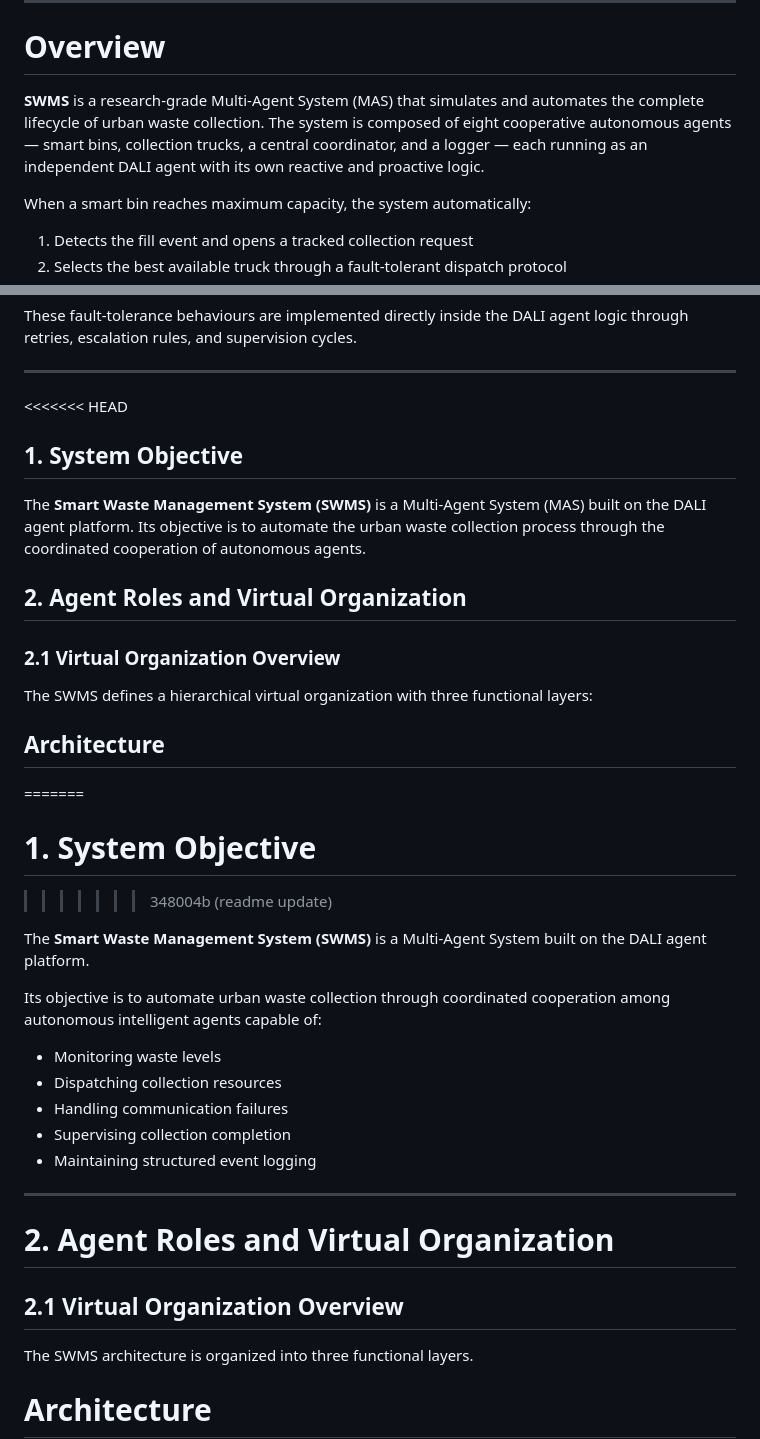
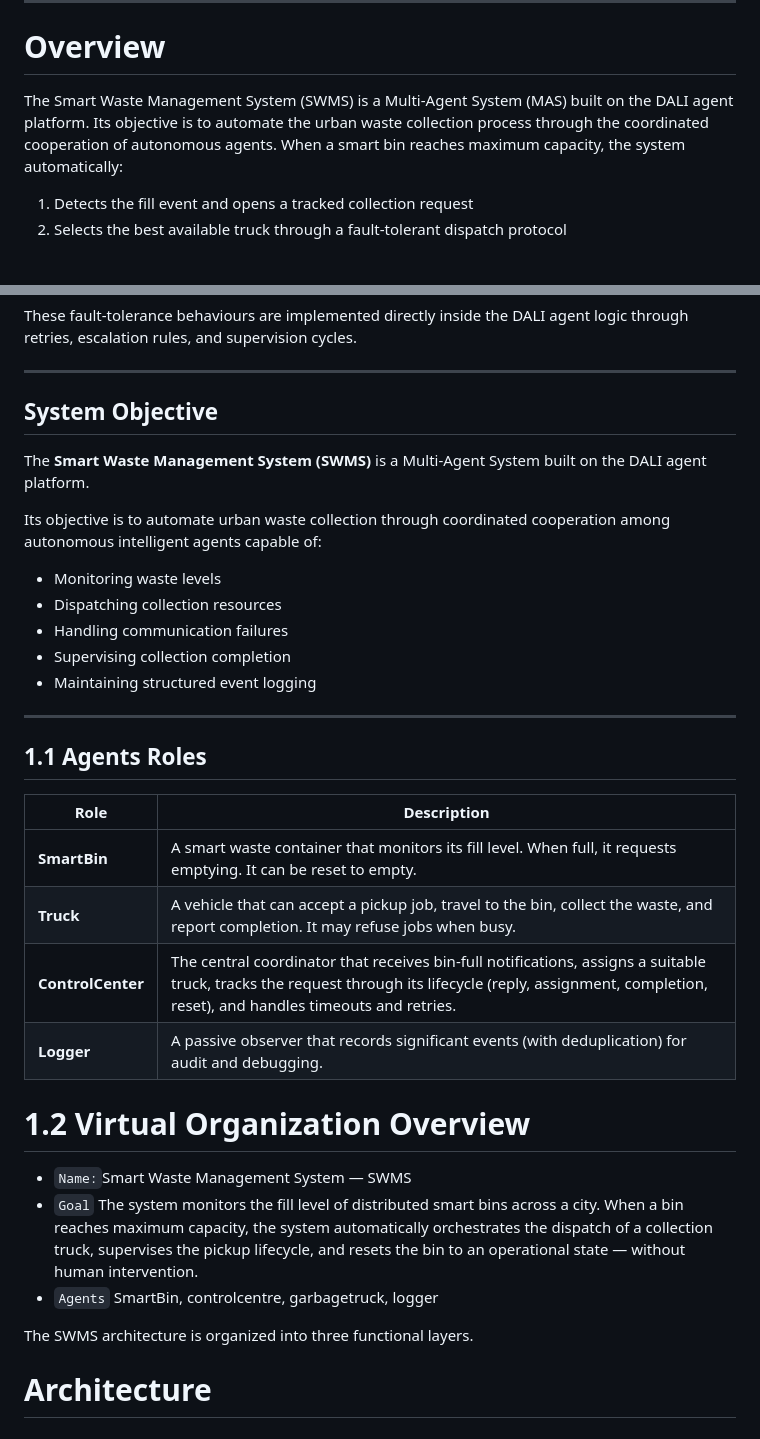
Before and after one commit to Lokwo12/SWMS_MAS_System, a Markdown page: README.md, 2 parts joined by grey strips. Rendered like a GitHub page; blank space fills up the shorter version.

```diff
--- a/README.md
+++ b/README.md
@@ -6,8 +6,7 @@
 
 # Overview
 
-**SWMS** is a research-grade Multi-Agent System (MAS) that simulates and automates the complete lifecycle of urban waste collection. The system is composed of eight cooperative autonomous agents — smart bins, collection trucks, a central coordinator, and a logger — each running as an independent DALI agent with its own reactive and proactive logic.
-
+The Smart Waste Management System (SWMS) is a Multi-Agent System (MAS) built on the DALI agent platform. Its objective is to automate the urban waste collection process through the coordinated cooperation of autonomous agents.
 When a smart bin reaches maximum capacity, the system automatically:
 
 1. Detects the fill event and opens a tracked collection request
@@ -27,20 +26,8 @@ These fault-tolerance behaviours are implemented directly inside the DALI agent
 
 ---
 
-<<<<<<< HEAD
-## 1. System Objective
+## System Objective
 
-The **Smart Waste Management System (SWMS)** is a Multi-Agent System (MAS) built on the DALI agent platform. Its objective is to automate the urban waste collection process through the coordinated cooperation of autonomous agents.
-
-## 2. Agent Roles and Virtual Organization
-
-### 2.1 Virtual Organization Overview
-
-The SWMS defines a hierarchical virtual organization with three functional layers:
-## Architecture
-=======
-# 1. System Objective
->>>>>>> 348004b (readme update)
 
 The **Smart Waste Management System (SWMS)** is a Multi-Agent System built on the DALI agent platform.
 
@@ -53,10 +40,22 @@ Its objective is to automate urban waste collection through coordinated cooperat
 - Maintaining structured event logging
 
 ---
+## 1.1 Agents Roles
 
-# 2. Agent Roles and Virtual Organization
+| Role | Description |
+|---|---|
+| **SmartBin** | A smart waste container that monitors its fill level. When full, it requests emptying. It can be reset to empty. |
+| **Truck** | A vehicle that can accept a pickup job, travel to the bin, collect the waste, and report completion. It may refuse jobs when busy. |
+| **ControlCenter** | The central coordinator that receives bin-full notifications, assigns a suitable truck, tracks the request through its lifecycle (reply, assignment, completion, reset), and handles timeouts and retries. |
+| **Logger** | A passive observer that records significant events (with deduplication) for audit and debugging. |
 
-## 2.1 Virtual Organization Overview
+
+# 1.2 Virtual Organization Overview
+
+- `Name:`Smart Waste Management System — SWMS
+- `Goal` The system monitors the fill level of distributed smart bins across a city. When a bin reaches maximum capacity, the system automatically orchestrates the dispatch of a collection truck, supervises the pickup lifecycle, and resets the bin to an operational state — without human intervention.
+- `Agents` SmartBin, controlcentre, garbagetruck, logger
+
 
 The SWMS architecture is organized into three functional layers.
 
```
Also changed, not shown: other parts of README.md (+65 -131 lines).
